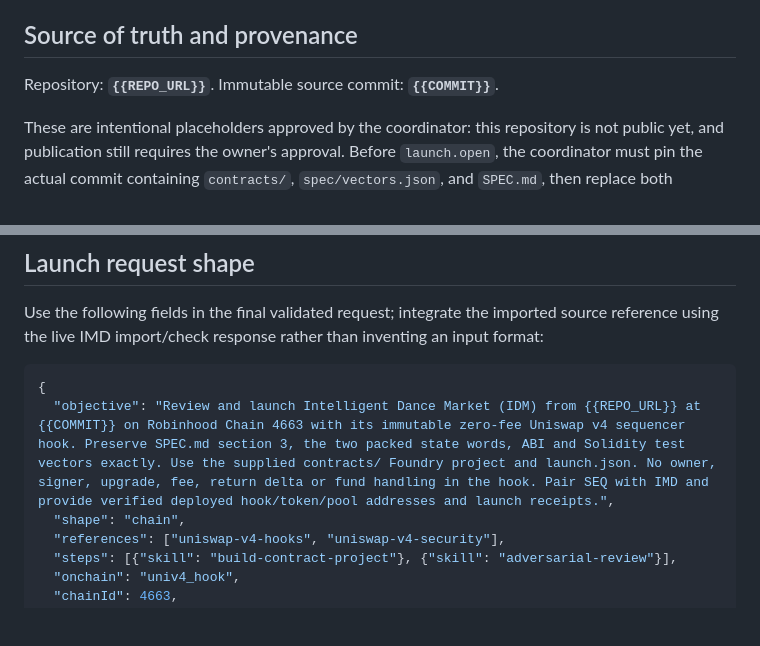
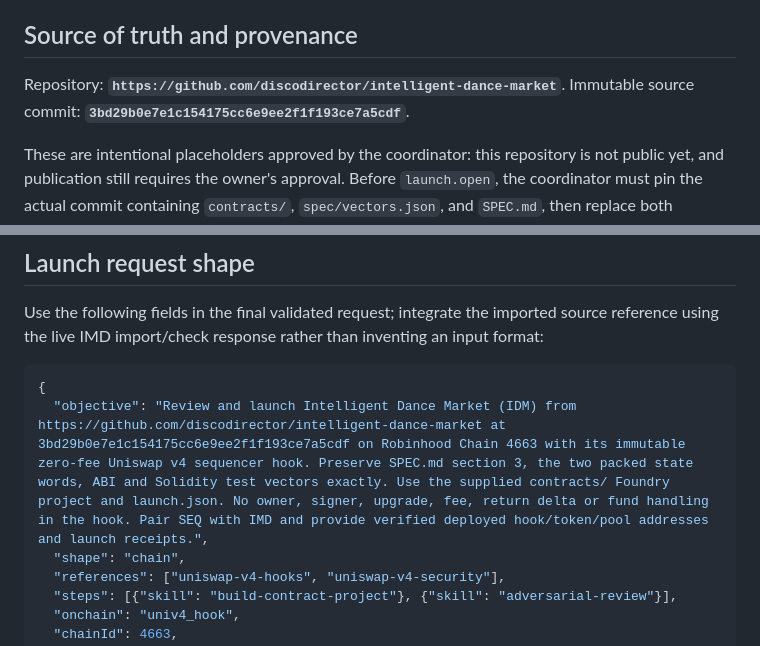
Before and after one commit to discodirector/intelligent-dance-market, a Markdown page: swarm/BRIEF.md, 2 parts joined by grey strips. GitHub-like rendering; blank space fills up the shorter version.

Commit message:
Pin public repo and commit in swarm brief
Co-Authored-By: Claude Opus 5.5 <noreply@anthropic.com>

````diff
--- a/swarm/BRIEF.md
+++ b/swarm/BRIEF.md
@@ -4,7 +4,7 @@ Launch an immutable Uniswap v4 music sequencer hook and its fixed-supply token o
 
 ## Source of truth and provenance
 
-Repository: **`{{REPO_URL}}`**. Immutable source commit: **`{{COMMIT}}`**.
+Repository: **`https://github.com/discodirector/intelligent-dance-market`**. Immutable source commit: **`3bd29b0e7e1c154175cc6e9ee2f1f193ce7a5cdf`**.
 
 These are intentional placeholders approved by the coordinator: this repository is not public yet, and publication still requires the owner's approval. Before `launch.open`, the coordinator must pin the actual commit containing `contracts/`, `spec/vectors.json`, and `SPEC.md`, then replace both placeholders and import the repository. Do not use the initial planning commit as if it contained the implementation. The local source workspace is `IMD_vibe`; the Foundry project root is `contracts/`.
 
@@ -16,7 +16,7 @@ Use the following fields in the final validated request; integrate the imported
 
 ```json
 {
-  "objective": "Review and launch Intelligent Dance Market (IDM) from {{REPO_URL}} at {{COMMIT}} on Robinhood Chain 4663 with its immutable zero-fee Uniswap v4 sequencer hook. Preserve SPEC.md section 3, the two packed state words, ABI and Solidity test vectors exactly. Use the supplied contracts/ Foundry project and launch.json. No owner, signer, upgrade, fee, return delta or fund handling in the hook. Pair SEQ with IMD and provide verified deployed hook/token/pool addresses and launch receipts.",
+  "objective": "Review and launch Intelligent Dance Market (IDM) from https://github.com/discodirector/intelligent-dance-market at 3bd29b0e7e1c154175cc6e9ee2f1f193ce7a5cdf on Robinhood Chain 4663 with its immutable zero-fee Uniswap v4 sequencer hook. Preserve SPEC.md section 3, the two packed state words, ABI and Solidity test vectors exactly. Use the supplied contracts/ Foundry project and launch.json. No owner, signer, upgrade, fee, return delta or fund handling in the hook. Pair SEQ with IMD and provide verified deployed hook/token/pool addresses and launch receipts.",
   "shape": "chain",
   "references": ["uniswap-v4-hooks", "uniswap-v4-security"],
   "steps": [{"skill": "build-contract-project"}, {"skill": "adversarial-review"}],
````
